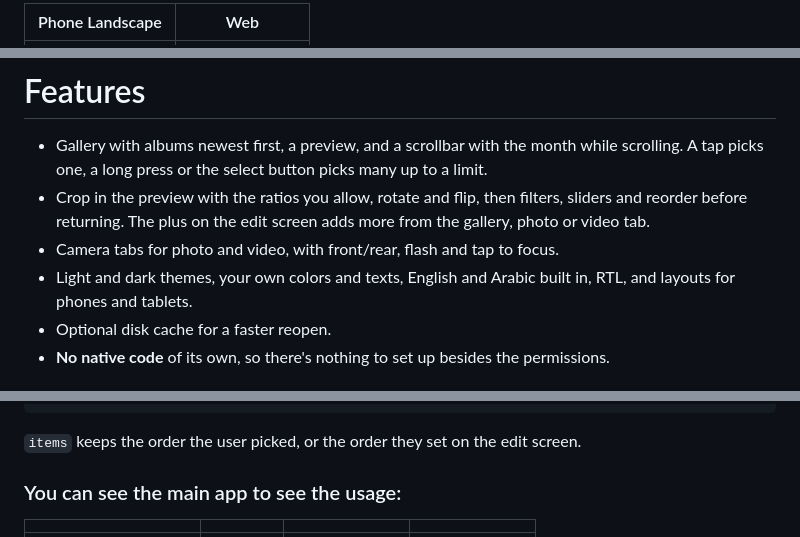
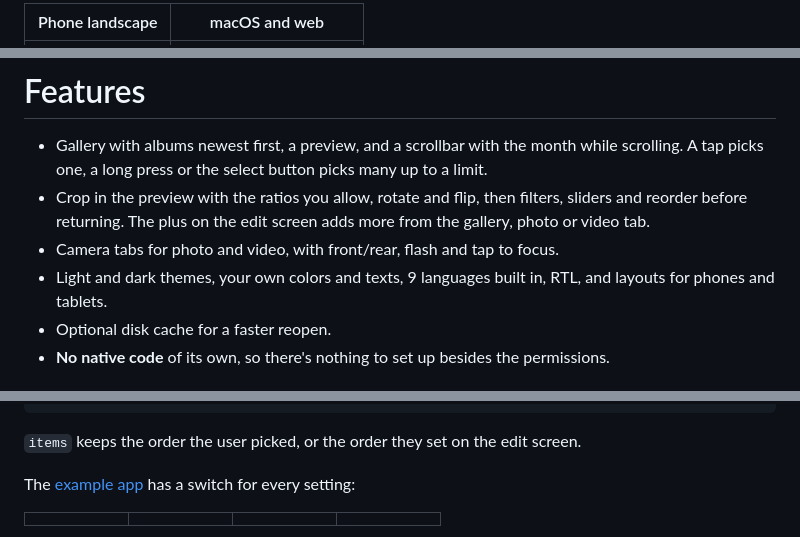
Before and after one commit to AhmedAbdoElhawary/image_picker_plus, a Markdown page: README.md, 3 parts joined by grey strips. Drawn GitHub-style.

```diff
--- a/README.md
+++ b/README.md
@@ -28,3 +29,3 @@
 
-| Phone Landscape | Web |
+| Phone landscape | macOS and web |
 |:---:|:---:|
@@ -41,7 +42,7 @@ image_picker_plus shows the gallery inside your app instead, so it follows your
 - Gallery with albums newest first, a preview, and a scrollbar with the month while scrolling. A tap picks one, a long press or the select button picks many up to a limit.
 - Crop in the preview with the ratios you allow, rotate and flip, then filters, sliders and reorder before returning. The plus on the edit screen adds more from the gallery, photo or video tab.
 - Camera tabs for photo and video, with front/rear, flash and tap to focus.
-- Light and dark themes, your own colors and texts, English and Arabic built in, RTL, and layouts for phones and tablets.
+- Light and dark themes, your own colors and texts, 9 languages built in, RTL, and layouts for phones and tablets.
 - Optional disk cache for a faster reopen.
 - **No native code** of its own, so there's nothing to set up besides the permissions.
 
@@ -155,7 +156,7 @@ for (final item in items) {
 
 `items` keeps the order the user picked, or the order they set on the edit screen.
 
-### You can see the main app to see the usage:
+The [example app](https://github.com/AhmedAbdoElhawary/image_picker_plus/blob/main/example/lib/demo.dart) has a switch for every setting:
 
 |  |  |  |  |
 |:---:|:---:|:---:|:---:|
```
Also changed, not shown: other parts of README.md (+16 -15 lines).
